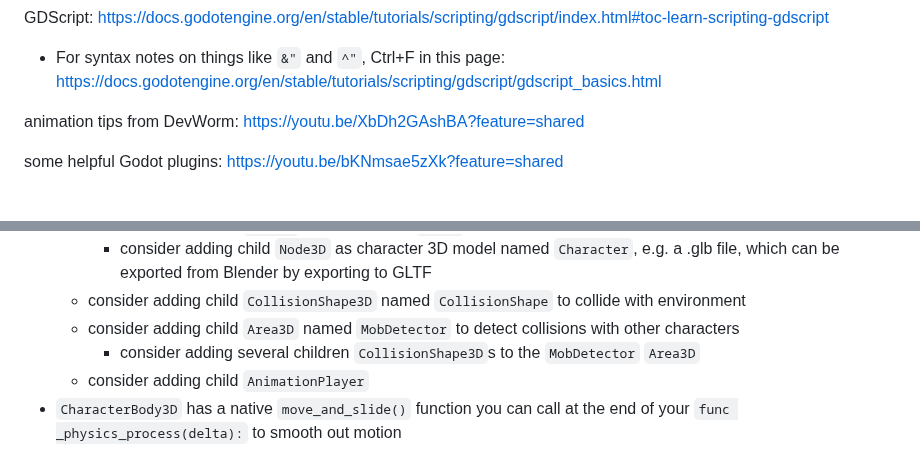
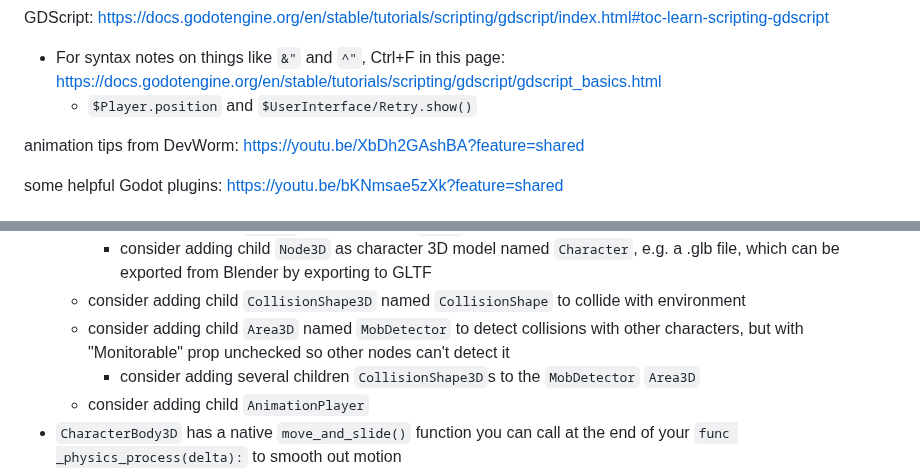
Before and after one commit to hchiam/learning-godot, a Markdown page: README.md, 2 parts joined by grey strips. Rendered like a GitHub page.

Commit message:
show examples of $ syntax

```diff
--- a/README.md
+++ b/README.md
@@ -18,6 +18,7 @@ best practices: https://docs.godotengine.org/en/stable/tutorials/best_practices/
 
 GDScript: https://docs.godotengine.org/en/stable/tutorials/scripting/gdscript/index.html#toc-learn-scripting-gdscript
 - For syntax notes on things like `&"` and `^"`, Ctrl+F in this page: https://docs.godotengine.org/en/stable/tutorials/scripting/gdscript/gdscript_basics.html
+  - `$Player.position` and `$UserInterface/Retry.show()`
 
 animation tips from DevWorm: https://youtu.be/XbDh2GAshBA?feature=shared
 
@@ -97,7 +98,7 @@ For Ctrl+F convenience to remind myself of things:
   - consider adding child `Node3D` as pivot named `Pivot`
     - consider adding child `Node3D` as character 3D model named `Character`, e.g. a .glb file, which can be exported from Blender by exporting to GLTF
   - consider adding child `CollisionShape3D` named `CollisionShape` to collide with environment
-  - consider adding child `Area3D` named `MobDetector` to detect collisions with other characters
+  - consider adding child `Area3D` named `MobDetector` to detect collisions with other characters, but with "Monitorable" prop unchecked so other nodes can't detect it
     - consider adding several children `CollisionShape3D`s to the `MobDetector` `Area3D`
   - consider adding child `AnimationPlayer`
 - `CharacterBody3D` has a native `move_and_slide()` function you can call at the end of your `func _physics_process(delta):` to smooth out motion
```
